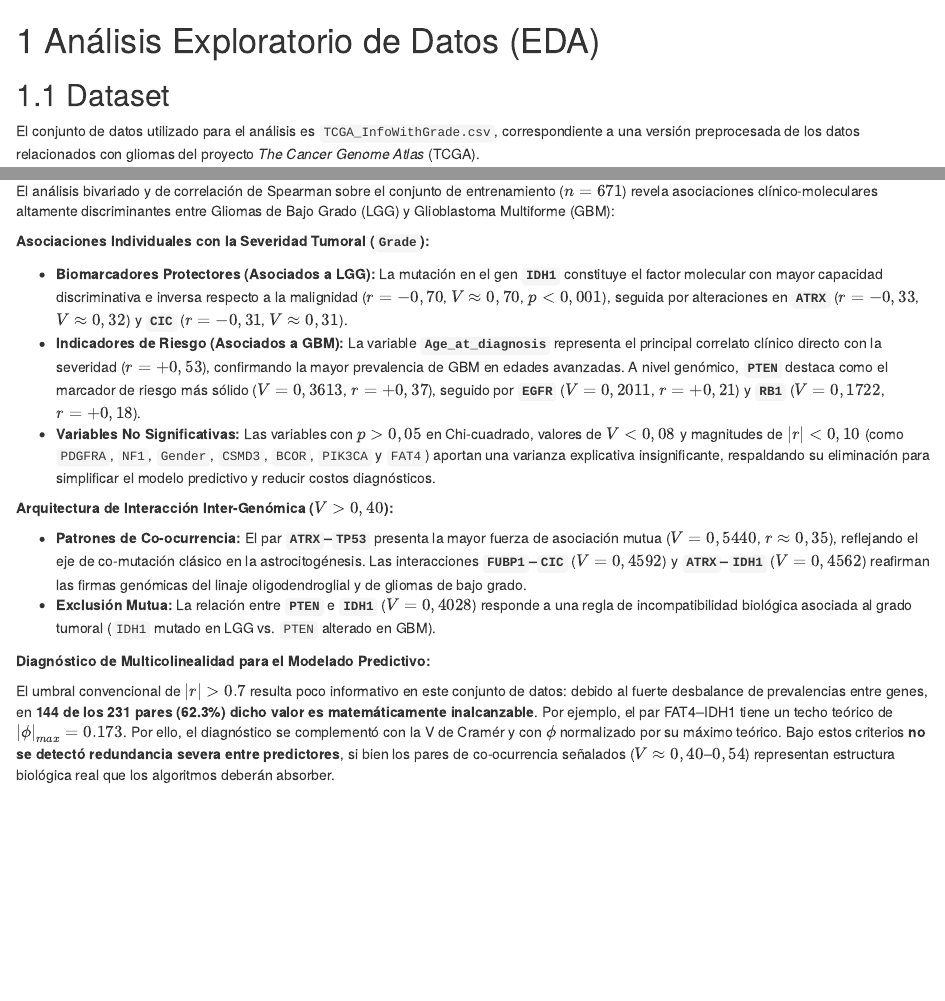
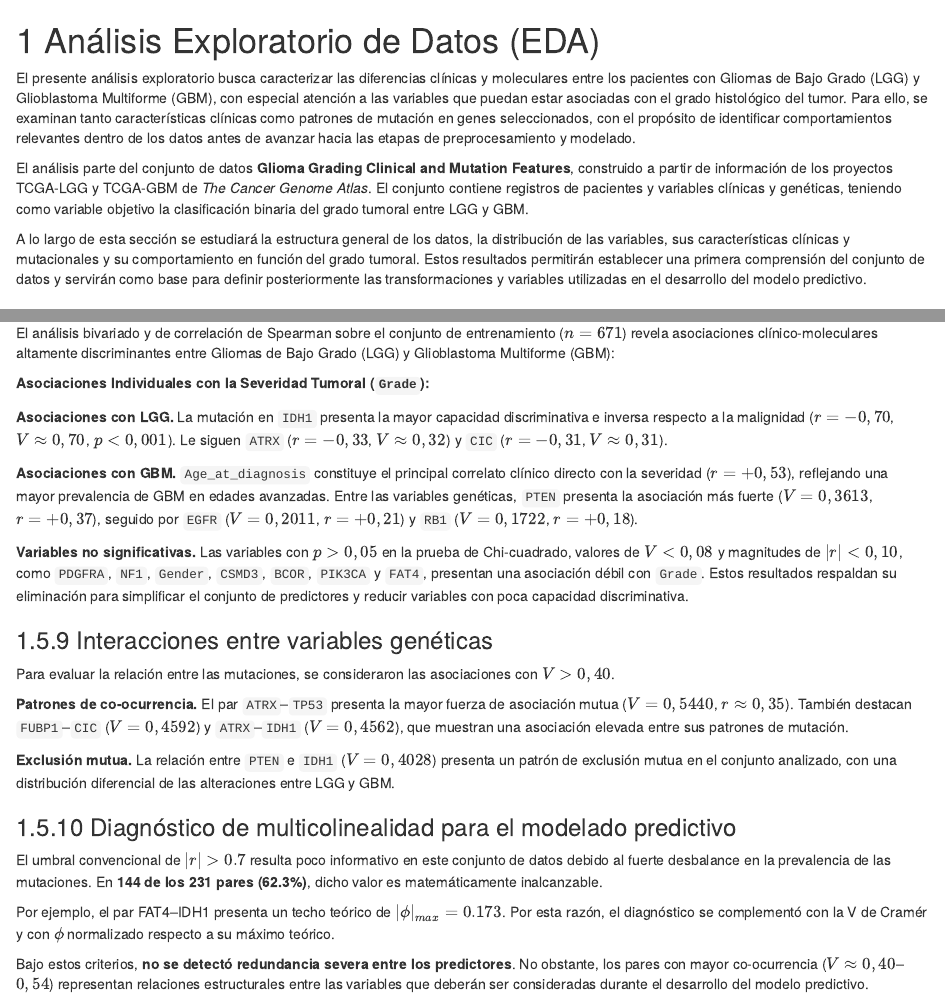
Before and after one commit to Alej0126/R_dataviz, an R Markdown document (01-EDA.Rmd): the page in a window 1100 px wide, from its top, and a second part further down, joined at a grey line. Rendered offline with R 4.5, knitr and Pandoc, with nearby package versions; drawn as R Markdown's standard HTML page in place of the format the file asks for; some code elsewhere in the file could not run offline.

Commit message:
'Correcciones'

```diff
--- a/01-EDA.Rmd
+++ b/01-EDA.Rmd
@@ -1,4 +1,10 @@
 # Análisis Exploratorio de Datos (EDA) {#intro}
+
+El presente análisis exploratorio busca caracterizar las diferencias clínicas y moleculares entre los pacientes con Gliomas de Bajo Grado (LGG) y Glioblastoma Multiforme (GBM), con especial atención a las variables que puedan estar asociadas con el grado histológico del tumor. Para ello, se examinan tanto características clínicas como patrones de mutación en genes seleccionados, con el propósito de identificar comportamientos relevantes dentro de los datos antes de avanzar hacia las etapas de preprocesamiento y modelado.
+
+El análisis parte del conjunto de datos **Glioma Grading Clinical and Mutation Features**, construido a partir de información de los proyectos TCGA-LGG y TCGA-GBM de *The Cancer Genome Atlas*. El conjunto contiene registros de pacientes y variables clínicas y genéticas, teniendo como variable objetivo la clasificación binaria del grado tumoral entre LGG y GBM.
+
+A lo largo de esta sección se estudiará la estructura general de los datos, la distribución de las variables, sus características clínicas y mutacionales y su comportamiento en función del grado tumoral. Estos resultados permitirán establecer una primera comprensión del conjunto de datos y servirán como base para definir posteriormente las transformaciones y variables utilizadas en el desarrollo del modelo predictivo.
 
 ## Dataset
 
@@ -1330,15 +1336,24 @@
 
 **Asociaciones Individuales con la Severidad Tumoral (`Grade`):**
 
-* **Biomarcadores Protectores (Asociados a LGG):** La mutación en el gen **`IDH1`** constituye el factor molecular con mayor capacidad discriminativa e inversa respecto a la malignidad ($r = -0,70$, $V \approx 0,70$, $p < 0,001$), seguida por alteraciones en **`ATRX`** ($r = -0,33$, $V \approx 0,32$) y **`CIC`** ($r = -0,31$, $V \approx 0,31$).
-* **Indicadores de Riesgo (Asociados a GBM):** La variable **`Age_at_diagnosis`** representa el principal correlato clínico directo con la severidad ($r = +0,53$), confirmando la mayor prevalencia de GBM en edades avanzadas. A nivel genómico, **`PTEN`** destaca como el marcador de riesgo más sólido ($V = 0,3613$, $r = +0,37$), seguido por **`EGFR`** ($V = 0,2011$, $r = +0,21$) y **`RB1`** ($V = 0,1722$, $r = +0,18$).
-* **Variables No Significativas:** Las variables con $p > 0,05$ en Chi-cuadrado, valores de $V < 0,08$ y magnitudes de $\vert{}r\vert{} < 0,10$ (como `PDGFRA`, `NF1`, `Gender`, `CSMD3`, `BCOR`, `PIK3CA` y `FAT4`) aportan una varianza explicativa insignificante, respaldando su eliminación para simplificar el modelo predictivo y reducir costos diagnósticos.
+**Asociaciones con LGG.** La mutación en `IDH1` presenta la mayor capacidad discriminativa e inversa respecto a la malignidad ($r = -0,70$, $V \approx 0,70$, $p < 0,001$). Le siguen `ATRX` ($r = -0,33$, $V \approx 0,32$) y `CIC` ($r = -0,31$, $V \approx 0,31$).
 
-**Arquitectura de Interacción Inter-Genómica ($V > 0,40$):**
+**Asociaciones con GBM.** `Age_at_diagnosis` constituye el principal correlato clínico directo con la severidad ($r = +0,53$), reflejando una mayor prevalencia de GBM en edades avanzadas. Entre las variables genéticas, `PTEN` presenta la asociación más fuerte ($V = 0,3613$, $r = +0,37$), seguido por `EGFR` ($V = 0,2011$, $r = +0,21$) y `RB1` ($V = 0,1722$, $r = +0,18$).
 
-* **Patrones de Co-ocurrencia:** El par **`ATRX`–`TP53`** presenta la mayor fuerza de asociación mutua ($V = 0,5440$, $r \approx 0,35$), reflejando el eje de co-mutación clásico en la astrocitogénesis. Las interacciones **`FUBP1`–`CIC`** ($V = 0,4592$) y **`ATRX`–`IDH1`** ($V = 0,4562$) reafirman las firmas genómicas del linaje oligodendroglial y de gliomas de bajo grado.
-* **Exclusión Mutua:** La relación entre **`PTEN`** e **`IDH1`** ($V = 0,4028$) responde a una regla de incompatibilidad biológica asociada al grado tumoral (`IDH1` mutado en LGG vs. `PTEN` alterado en GBM).
+**Variables no significativas.** Las variables con $p > 0,05$ en la prueba de Chi-cuadrado, valores de $V < 0,08$ y magnitudes de $\lvert r \rvert < 0,10$, como `PDGFRA`, `NF1`, `Gender`, `CSMD3`, `BCOR`, `PIK3CA` y `FAT4`, presentan una asociación débil con `Grade`. Estos resultados respaldan su eliminación para simplificar el conjunto de predictores y reducir variables con poca capacidad discriminativa.
 
-**Diagnóstico de Multicolinealidad para el Modelado Predictivo:**
+### Interacciones entre variables genéticas
 
-El umbral convencional de $|r| > `r UMBRAL_R`$ resulta poco informativo en este conjunto de datos: debido al fuerte desbalance de prevalencias entre genes, en **`r no_alcanzables` de los `r total_bin` pares (`r sprintf("%.1f%%", pct_no_alcanzables)`) dicho valor es matemáticamente inalcanzable**. Por ejemplo, el par `r var1_ejemplo`–`r var2_ejemplo` tiene un techo teórico de $|\phi|_{max} = `r sprintf("%.3f", phimax_ejemplo)`$. Por ello, el diagnóstico se complementó con la V de Cramér y con $\phi$ normalizado por su máximo teórico. Bajo estos criterios **no se detectó redundancia severa entre predictores**, si bien los pares de co-ocurrencia señalados ($V \approx 0,40$–$0,54$) representan estructura biológica real que los algoritmos deberán absorber.
+Para evaluar la relación entre las mutaciones, se consideraron las asociaciones con $V > 0,40$.
+
+**Patrones de co-ocurrencia.** El par `ATRX`–`TP53` presenta la mayor fuerza de asociación mutua ($V = 0,5440$, $r \approx 0,35$). También destacan `FUBP1`–`CIC` ($V = 0,4592$) y `ATRX`–`IDH1` ($V = 0,4562$), que muestran una asociación elevada entre sus patrones de mutación.
+
+**Exclusión mutua.** La relación entre `PTEN` e `IDH1` ($V = 0,4028$) presenta un patrón de exclusión mutua en el conjunto analizado, con una distribución diferencial de las alteraciones entre LGG y GBM.
+
+### Diagnóstico de multicolinealidad para el modelado predictivo
+
+El umbral convencional de $|r| > `r UMBRAL_R`$ resulta poco informativo en este conjunto de datos debido al fuerte desbalance en la prevalencia de las mutaciones. En **`r no_alcanzables` de los `r total_bin` pares (`r sprintf("%.1f%%", pct_no_alcanzables)`)**, dicho valor es matemáticamente inalcanzable.
+
+Por ejemplo, el par `r var1_ejemplo`–`r var2_ejemplo` presenta un techo teórico de $|\phi|_{max} = `r sprintf("%.3f", phimax_ejemplo)`$. Por esta razón, el diagnóstico se complementó con la V de Cramér y con $\phi$ normalizado respecto a su máximo teórico.
+
+Bajo estos criterios, **no se detectó redundancia severa entre los predictores**. No obstante, los pares con mayor co-ocurrencia ($V \approx 0,40$–$0,54$) representan relaciones estructurales entre las variables que deberán ser consideradas durante el desarrollo del modelo predictivo.
--- a/index.Rmd
+++ b/index.Rmd
@@ -19,6 +19,44 @@
 
 Este proyecto aborda este desafío analítico y médico mediante la integración de Análisis Exploratorio de Datos (EDA), aprendizaje automático y visualización interactiva. Utilizando datos recopilados de los proyectos TCGA-LGG y TCGA-GBM de *The Cancer Genome Atlas*, el objetivo central es construir una solución analítica integral que identifique el subconjunto óptimo de factores clínicos y mutaciones genéticas para clasificar con precisión la severidad del glioma, reduciendo los costos asociados a pruebas moleculares innecesarias.
 
+
+
+## Objetivo general
+
+Construir una solución analítica integral que permita identificar el subconjunto óptimo de factores clínicos y mutaciones genéticas para clasificar con precisión la severidad del glioma (LGG frente a GBM), buscando reducir la necesidad de pruebas moleculares innecesarias.
+
+El énfasis está en identificar las variables que aportan mayor información para la clasificación del grado tumoral, en lugar de incorporar la mayor cantidad posible de características. De esta manera, el análisis busca determinar cuáles de las variables disponibles presentan una asociación relevante con el grado del tumor y cuáles pueden ser descartadas sin perder capacidad discriminativa.
+
+La fase de modelado, orientada a traducir estos hallazgos en un clasificador predictivo, corresponde a una etapa posterior y queda fuera del alcance de esta entrega.
+
+## Objetivos específicos
+
+1. **Caracterizar la cohorte**
+
+   Describir el perfil clínico y mutacional de los pacientes, considerando variables como edad, género, grupo racial y estado de mutación de los genes disponibles, además de evaluar la calidad de los datos mediante la identificación de valores faltantes, valores atípicos y características de sus distribuciones.
+
+2. **Reservar un conjunto de prueba antes del análisis**
+
+   Separar el 20 % de los pacientes mediante una partición estratificada antes de realizar el análisis exploratorio, de modo que las decisiones tomadas durante el proceso no estén influenciadas por los datos destinados a la evaluación final.
+
+3. **Medir la asociación de cada variable con el grado tumoral**
+
+   Contrastar cada predictor con el grado tumoral mediante pruebas estadísticas adecuadas a su naturaleza. Para las variables numéricas se empleará la prueba de Mann-Whitney y, para las variables binarias y categóricas, la prueba de Chi-cuadrado y la V de Cramér, con el propósito de ordenar las variables según su capacidad discriminativa.
+
+4. **Descartar redundancia entre marcadores**
+
+   Evaluar la coocurrencia entre las mutaciones genéticas para detectar posibles relaciones o redundancias entre marcadores y determinar si el conjunto de variables retenido puede incorporarse posteriormente a un modelo sin generar problemas de multicolinealidad.
+
+5. **Delimitar el panel de variables relevante**
+
+   Identificar las variables que presentan una asociación significativa con el grado tumoral y distinguirlas de aquellas que aportan poca o ninguna evidencia de relación, con el objetivo de determinar un conjunto reducido de características relevantes para la clasificación.
+
+6. **Poner el análisis a disposición de otros usuarios**
+
+   Presentar los resultados del análisis exploratorio mediante un Jupyter Book y recursos de visualización interactiva que permitan consultar y explorar los principales hallazgos sin necesidad de acceder directamente al código.
+
+
+
 **Ficha Técnica del Dataset**
 
 -   **Nombre:** Glioma Grading Clinical and Mutation Features
```
Also changed, not shown: caracterizacion-gliomas_files/figure-html/grade-full-plot-1.png, docs/reference-keys.txt, docs/search_index.json, 01-EDA.Rmd (22 more changed lines), 5 other files.
